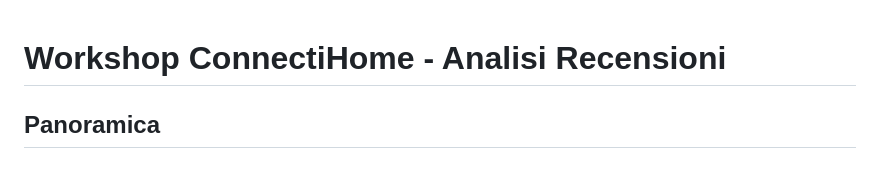
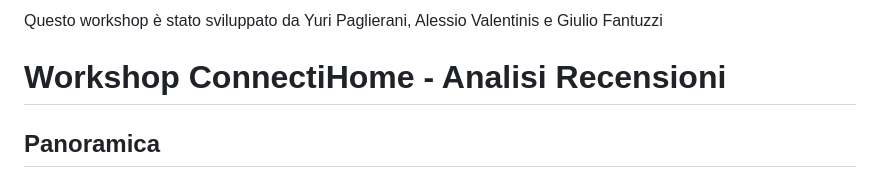
Before and after one commit to nvl-yuri-paglierani/workshop-connectihome, a Markdown page: README.md, the part around the change. Drawn GitHub-style.

```diff
--- a/README.md
+++ b/README.md
@@ -1,3 +1,5 @@
+Questo workshop è stato sviluppato da Yuri Paglierani, Alessio Valentinis e Giulio Fantuzzi
+
 # Workshop ConnectiHome - Analisi Recensioni
 
 ## Panoramica
```
